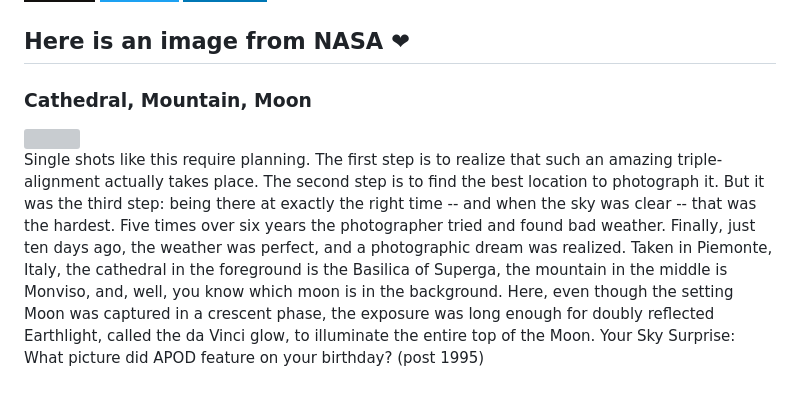
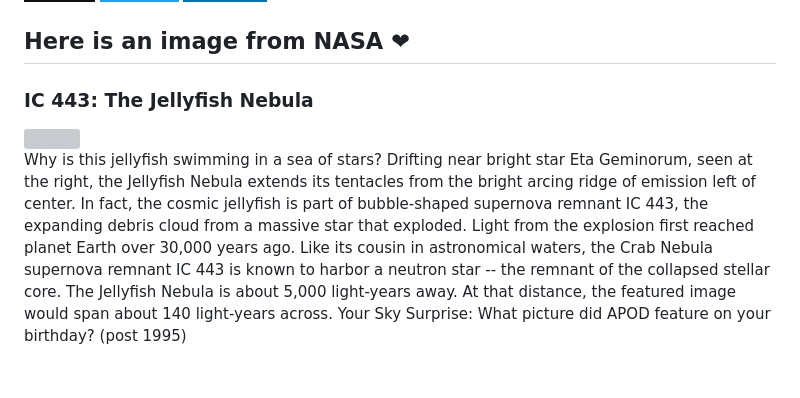
Before and after one commit to Kl0ven/Kl0ven, a Markdown page: README.md, the part around the change. GitHub-like rendering; badges without logos; grey boxes are pictures that could not be loaded.

Commit message:
Automated publish: Tue Dec 26 06:01:30 UTC 2023 9b52a52e54dc91edc9a566ab28d447ccf8fd7997

```diff
--- a/README.md
+++ b/README.md
@@ -60,8 +60,8 @@
 </p>
 
 <h2>Here is an image from NASA ❤</h2>
-<h3>Cathedral, Mountain, Moon</h3>
- <img class="fit-picture" src="https://apod.nasa.gov/apod/image/2312/MoonAligned_Minato_960.jpg"">
+<h3>IC 443: The Jellyfish Nebula</h3>
+ <img class="fit-picture" src="https://apod.nasa.gov/apod/image/2312/Jellyfish_Payne_960.jpg"">
 
 
-<p style="text-align: justify;">Single shots like this require planning.  The first step is to realize that such an amazing triple-alignment actually takes place. The second step is to find the best location to photograph it. But it was the third step: being there at exactly the right time -- and when the sky was clear -- that was the hardest. Five times over six years the photographer tried and found bad weather.  Finally, just ten days ago, the weather was perfect, and a photographic dream was realized. Taken in Piemonte, Italy, the cathedral in the foreground is the Basilica of Superga, the mountain in the middle is Monviso, and, well, you know which moon is in the background. Here, even though the setting Moon was captured in a crescent phase, the exposure was long enough for doubly reflected Earthlight, called the da Vinci glow, to illuminate the entire top of the Moon.    Your Sky Surprise: What picture did APOD feature on your birthday? (post 1995)</p>
+<p style="text-align: justify;">Why is this jellyfish swimming in a sea of stars? Drifting near bright star Eta Geminorum, seen at the right, the Jellyfish Nebula extends its tentacles from the bright arcing ridge of emission left of center.  In fact, the cosmic jellyfish is part of bubble-shaped supernova remnant IC 443, the expanding debris cloud from a massive star that exploded.  Light from the explosion first reached planet Earth over 30,000 years ago.  Like its cousin in astronomical waters, the Crab Nebula supernova remnant IC 443 is known to harbor a neutron star -- the remnant of the collapsed stellar core.  The Jellyfish Nebula is about 5,000 light-years away.  At that distance, the featured image would span about 140 light-years across.   Your Sky Surprise: What picture did APOD feature on your birthday? (post 1995)</p>
```
